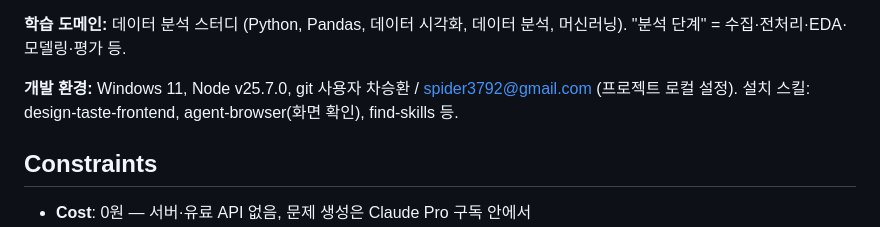
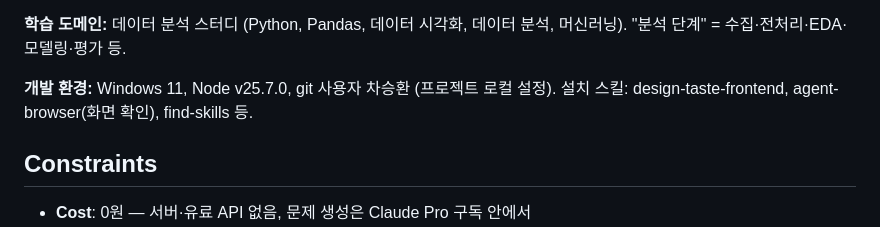
Before and after one commit to spider3792-ux/KT_AIVLE_T, a Markdown page: .planning/PROJECT.md, the part around the change. GitHub-like rendering.

Commit message:
docs: drop the personal email from PROJECT.md
Co-Authored-By: Claude Opus 5.5 <noreply@anthropic.com>

```diff
--- a/.planning/PROJECT.md
+++ b/.planning/PROJECT.md
@@ -65,7 +65,7 @@
 
 **학습 도메인:** 데이터 분석 스터디 (Python, Pandas, 데이터 시각화, 데이터 분석, 머신러닝). "분석 단계" = 수집·전처리·EDA·모델링·평가 등.
 
-**개발 환경:** Windows 11, Node v25.7.0, git 사용자 차승환 / spider3792@gmail.com (프로젝트 로컬 설정). 설치 스킬: design-taste-frontend, agent-browser(화면 확인), find-skills 등.
+**개발 환경:** Windows 11, Node v25.7.0, git 사용자 차승환 (프로젝트 로컬 설정). 설치 스킬: design-taste-frontend, agent-browser(화면 확인), find-skills 등.
 
 ## Constraints
 
```
